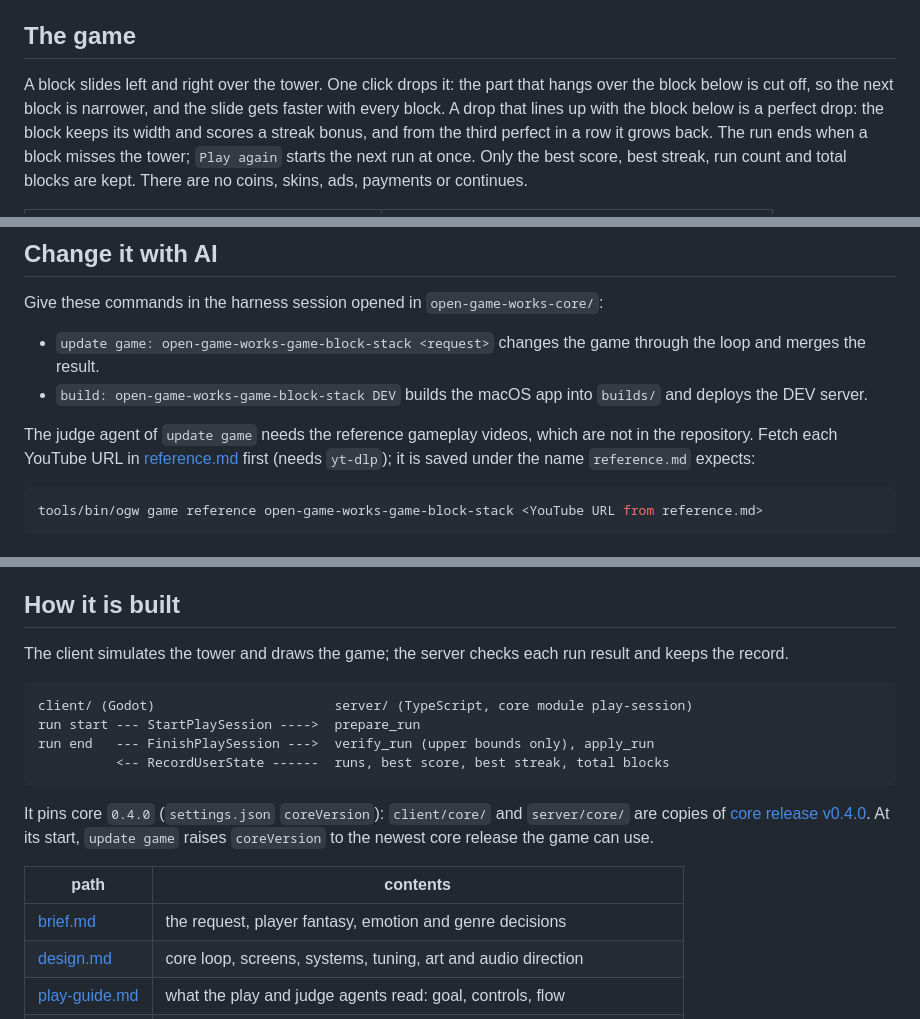
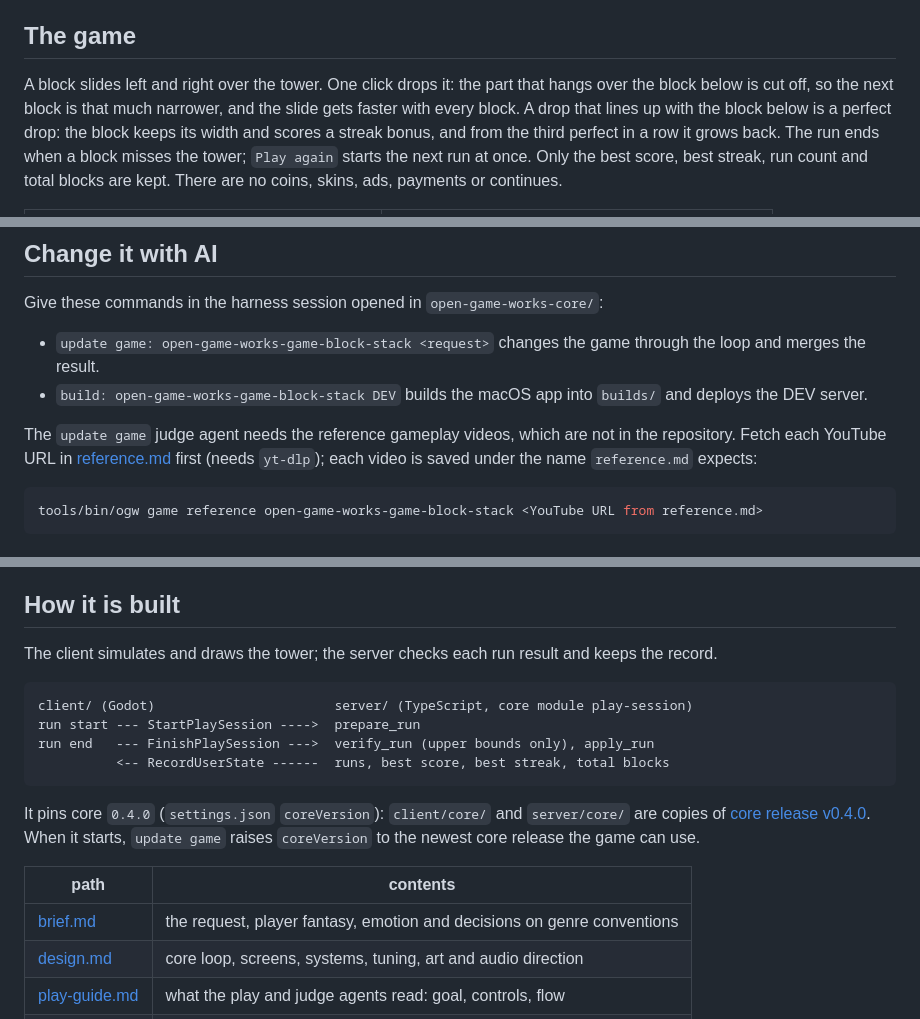
Before and after one commit to wnsrn3436/open-game-works-game-block-stack, a Markdown page: README.md, 3 parts joined by grey strips. GitHub-like rendering.

````diff
--- a/README.md
+++ b/README.md
@@ -27,7 +27,7 @@ installs this game's engine (Godot 4.7.2). The instance logs in with a dev accou
 ## The game
 
 A block slides left and right over the tower. One click drops it: the part that hangs over the block below is cut off,
-so the next block is narrower, and the slide gets faster with every block. A drop that lines up with the block below is
+so the next block is that much narrower, and the slide gets faster with every block. A drop that lines up with the block below is
 a perfect drop: the block keeps its width and scores a streak bonus, and from the third perfect in a row it grows back.
 The run ends when a block misses the tower; `Play again` starts the next run at once. Only the best score, best streak,
 run count and total blocks are kept. There are no coins, skins, ads, payments or continues.
@@ -50,8 +50,8 @@ Give these commands in the harness session opened in `open-game-works-core/`:
 - `update game: open-game-works-game-block-stack <request>` changes the game through the loop and merges the result.
 - `build: open-game-works-game-block-stack DEV` builds the macOS app into `builds/` and deploys the DEV server.
 
-The judge agent of `update game` needs the reference gameplay videos, which are not in the repository. Fetch each
-YouTube URL in [reference.md](records/setup/reference/reference.md) first (needs `yt-dlp`); it is saved under the name
+The `update game` judge agent needs the reference gameplay videos, which are not in the repository. Fetch each
+YouTube URL in [reference.md](records/setup/reference/reference.md) first (needs `yt-dlp`); each video is saved under the name
 `reference.md` expects:
 
 ```sh
@@ -69,7 +69,7 @@ tools/bin/ogw game reference open-game-works-game-block-stack <YouTube URL from
 
 ## How it is built
 
-The client simulates the tower and draws the game; the server checks each run result and keeps the record.
+The client simulates and draws the tower; the server checks each run result and keeps the record.
 
 ```
 client/ (Godot)                       server/ (TypeScript, core module play-session)
@@ -79,12 +79,12 @@ run end   --- FinishPlaySession --->  verify_run (upper bounds only), apply_run
 ```
 
 It pins core `0.4.0` (`settings.json` `coreVersion`): `client/core/` and `server/core/` are copies of
-[core release v0.4.0](https://github.com/wnsrn3436/open-game-works-core-impl/releases/tag/v0.4.0). At its start,
+[core release v0.4.0](https://github.com/wnsrn3436/open-game-works-core-impl/releases/tag/v0.4.0). When it starts,
 `update game` raises `coreVersion` to the newest core release the game can use.
 
 | path | contents |
 |---|---|
-| [brief.md](brief.md) | the request, player fantasy, emotion and genre decisions |
+| [brief.md](brief.md) | the request, player fantasy, emotion and decisions on genre conventions |
 | [design.md](design.md) | core loop, screens, systems, tuning, art and audio direction |
 | [play-guide.md](play-guide.md) | what the play and judge agents read: goal, controls, flow |
 | [settings.json](settings.json) | core version, core modules, platform, language, resolution |
````
Also changed, not shown: README.ko.md (+9 -9 lines).
